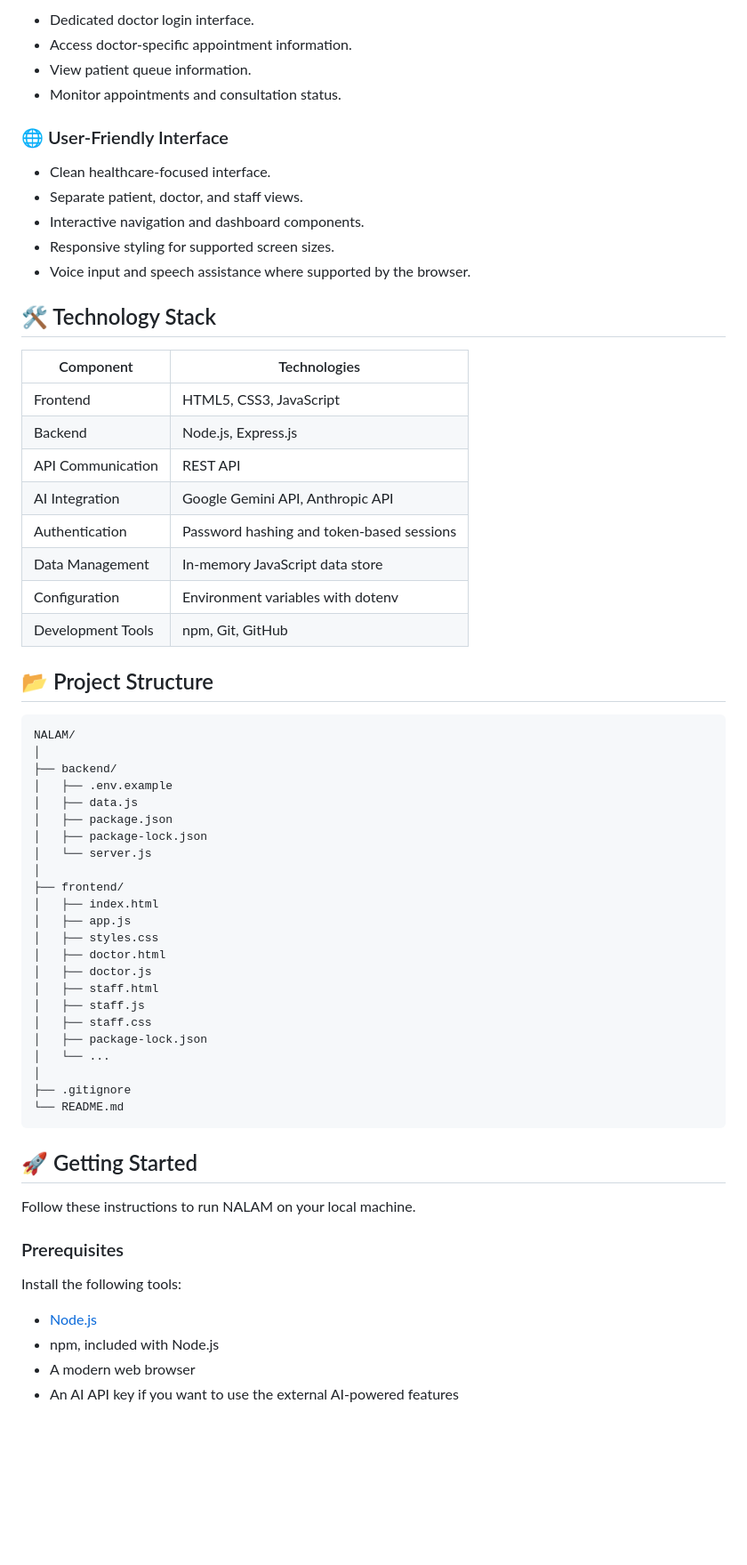
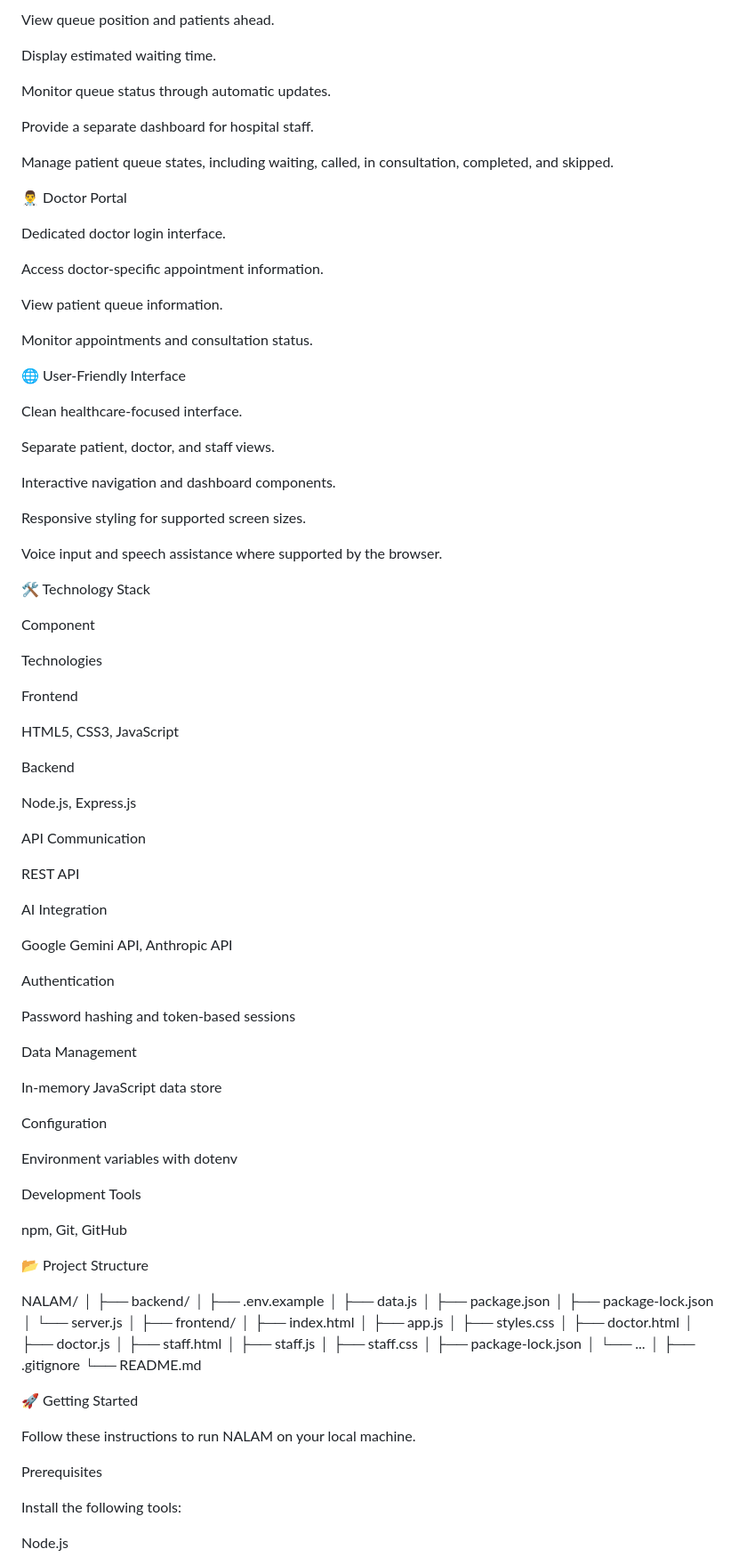
Before and after one commit to santhosh-27bytes/NALAM, a Markdown page: README.md, the part around one of its changes. Shown at 89% size. Drawn GitHub-style; blank space fills up the shorter version.

````diff
--- a/README.md
+++ b/README.md
@@ -68,33 +90,76 @@ The assistant is designed to provide general information and help users navigate
 
-* Dedicated doctor login interface.
-* Access doctor-specific appointment information.
-* View patient queue information.
-* Monitor appointments and consultation status.
+View queue position and patients ahead.
 
-### 🌐 User-Friendly Interface
+Display estimated waiting time.
 
-* Clean healthcare-focused interface.
-* Separate patient, doctor, and staff views.
-* Interactive navigation and dashboard components.
-* Responsive styling for supported screen sizes.
-* Voice input and speech assistance where supported by the browser.
+Monitor queue status through automatic updates.
 
-## 🛠️ Technology Stack
+Provide a separate dashboard for hospital staff.
 
-| Component         | Technologies                              |
-| ----------------- | ----------------------------------------- |
-| Frontend          | HTML5, CSS3, JavaScript                   |
-| Backend           | Node.js, Express.js                       |
-| API Communication | REST API                                  |
-| AI Integration    | Google Gemini API, Anthropic API          |
-| Authentication    | Password hashing and token-based sessions |
-| Data Management   | In-memory JavaScript data store           |
-| Configuration     | Environment variables with dotenv         |
-| Development Tools | npm, Git, GitHub                          |
+Manage patient queue states, including waiting, called, in consultation, completed, and skipped.
 
-## 📂 Project Structure
+👨‍⚕️ Doctor Portal
 
-```text
+Dedicated doctor login interface.
+
+Access doctor-specific appointment information.
+
+View patient queue information.
+
+Monitor appointments and consultation status.
+
+🌐 User-Friendly Interface
+
+Clean healthcare-focused interface.
+
+Separate patient, doctor, and staff views.
+
+Interactive navigation and dashboard components.
+
+Responsive styling for supported screen sizes.
+
+Voice input and speech assistance where supported by the browser.
+
+🛠️ Technology Stack
+
+Component
+
+Technologies
+
+Frontend
+
+HTML5, CSS3, JavaScript
+
+Backend
+
+Node.js, Express.js
+
+API Communication
+
+REST API
+
+AI Integration
+
+Google Gemini API, Anthropic API
+
+Authentication
+
+Password hashing and token-based sessions
+
+Data Management
+
+In-memory JavaScript data store
+
+Configuration
+
+Environment variables with dotenv
+
+Development Tools
+
+npm, Git, GitHub
+
+📂 Project Structure
+
 NALAM/
 │
 ├── backend/
@@ -118,18 +183,14 @@ NALAM/
 │
 ├── .gitignore
 └── README.md
-```
 
-## 🚀 Getting Started
+🚀 Getting Started
 
 Follow these instructions to run NALAM on your local machine.
 
-### Prerequisites
+Prerequisites
 
 Install the following tools:
 
-* [Node.js](https://nodejs.org/)
-* npm, included with Node.js
-* A modern web browser
-* An AI API key if you want to use the external AI-powered features
+Node.js
 
````
Also changed, not shown: other parts of README.md (+208 -143 lines).
